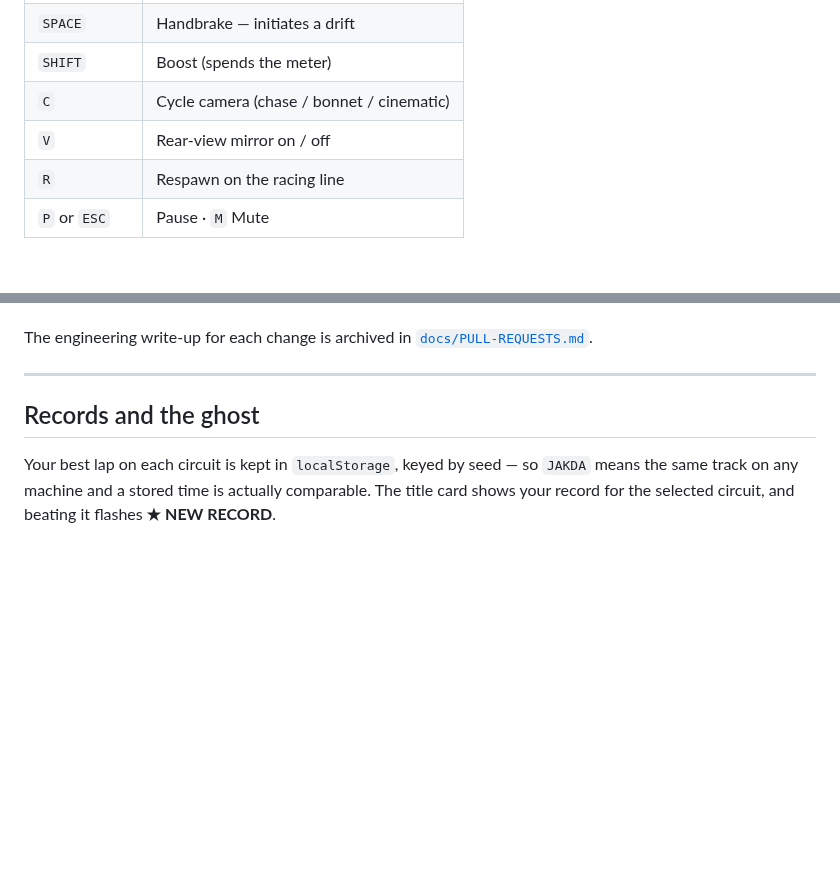
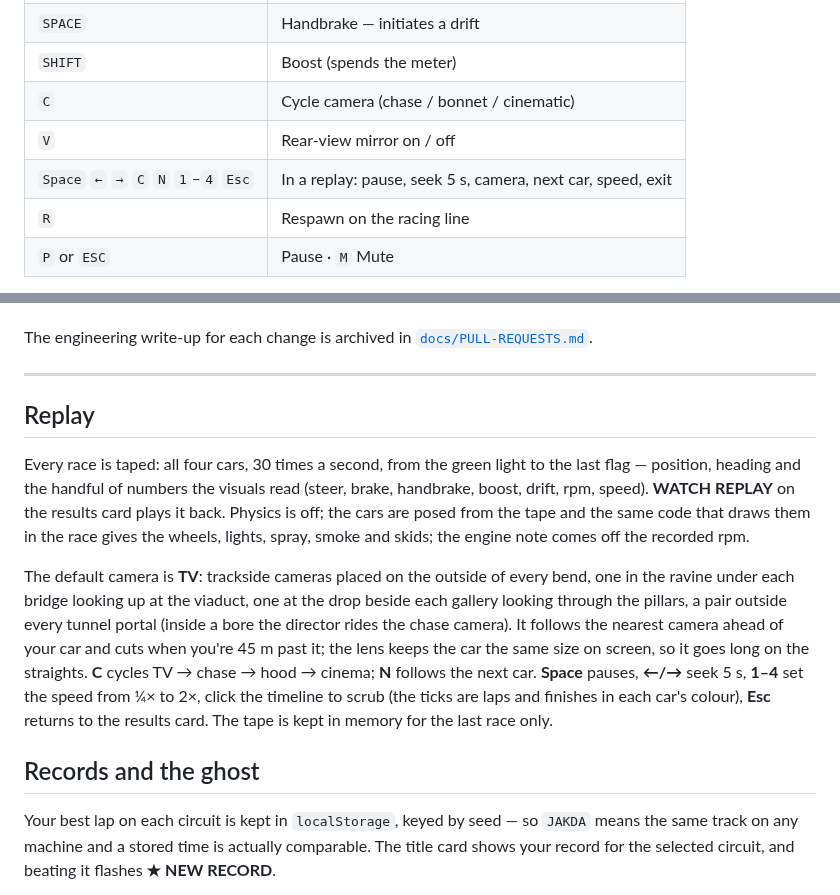
Before and after one commit to arjunemirchandani/alpine-rush, a Markdown page: README.md, 2 parts joined by grey strips. Rendered like a GitHub page; blank space fills up the shorter version.

Commit message:
README: replay

```diff
--- a/README.md
+++ b/README.md
@@ -135,6 +135,7 @@ A record is still per circuit, but it remembers which car set it.
 | `SHIFT` | Boost (spends the meter) |
 | `C` | Cycle camera (chase / bonnet / cinematic) |
 | `V` | Rear-view mirror on / off |
+| `Space` `←` `→` `C` `N` `1`–`4` `Esc` | In a replay: pause, seek 5 s, camera, next car, speed, exit |
 | `R` | Respawn on the racing line |
 | `P` or `ESC` | Pause · `M` Mute |
 
@@ -228,6 +229,23 @@ The engineering write-up for each change is archived in
 [`docs/PULL-REQUESTS.md`](docs/PULL-REQUESTS.md).
 
 ---
+
+## Replay
+
+Every race is taped: all four cars, 30 times a second, from the green light to the last flag —
+position, heading and the handful of numbers the visuals read (steer, brake, handbrake, boost,
+drift, rpm, speed). **WATCH REPLAY** on the results card plays it back. Physics is off; the cars are
+posed from the tape and the same code that draws them in the race gives the wheels, lights, spray,
+smoke and skids; the engine note comes off the recorded rpm.
+
+The default camera is **TV**: trackside cameras placed on the outside of every bend, one in the
+ravine under each bridge looking up at the viaduct, one at the drop beside each gallery looking
+through the pillars, a pair outside every tunnel portal (inside a bore the director rides the chase
+camera). It follows the nearest camera ahead of your car and cuts when you're 45 m past it; the lens
+keeps the car the same size on screen, so it goes long on the straights. **C** cycles TV → chase →
+hood → cinema; **N** follows the next car. **Space** pauses, **←/→** seek 5 s, **1–4** set the speed
+from ¼× to 2×, click the timeline to scrub (the ticks are laps and finishes in each car's colour),
+**Esc** returns to the results card. The tape is kept in memory for the last race only.
 
 ## Records and the ghost
 
```
